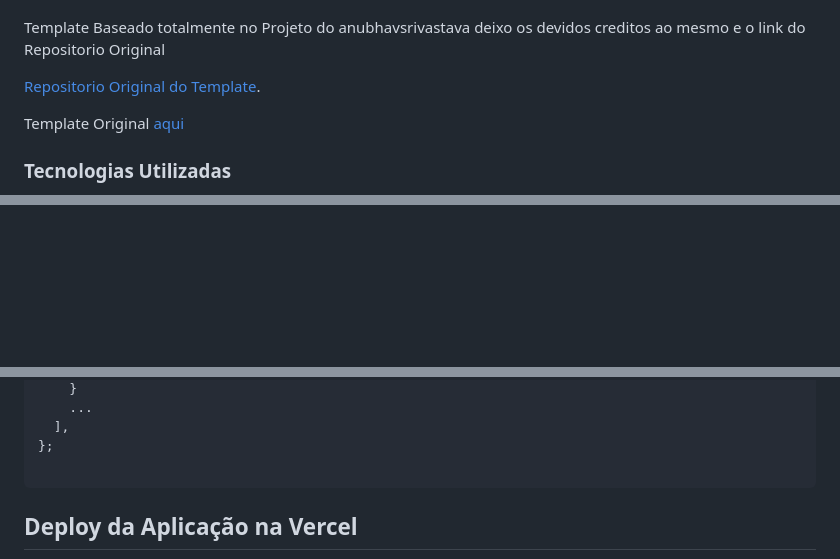
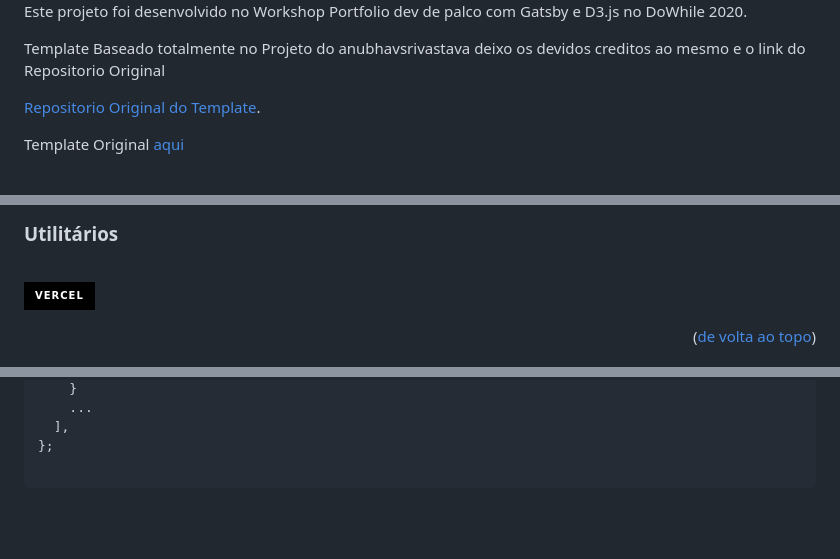
Before and after one commit to HMontarroyos/curriculum, a Markdown page: README.md, 3 parts joined by grey strips. Drawn GitHub-style; badges without logos; blank space fills up the shorter version.

````diff
--- a/README.md
+++ b/README.md
@@ -7,3 +46,4 @@ Projeto Utilizado no Workshop Portfolio dev de palco com Gatsby e D3.js DoWhile
+Este projeto foi desenvolvido no Workshop Portfolio dev de palco com Gatsby e D3.js no DoWhile 2020.
 
 Template Baseado totalmente no Projeto do anubhavsrivastava
 deixo os devidos creditos ao mesmo e o link do Repositorio Original
@@ -12,5 +52,4 @@ deixo os devidos creditos ao mesmo e o link do Repositorio Original
 
 Template Original [aqui](https://anubhavsrivastava.github.io/gatsby-starter-resume/)
 
-### Tecnologias Utilizadas
 
@@ -18,5 +71,11 @@ Template Original [aqui](https://anubhavsrivastava.github.io/gatsby-starter-resu
+### <strong>Utilitários</strong>
+
+<br>
+
+  [![Vercel][Vercel]][Vercel-url]
 
 
 
+<p align="right">(<a href="#readme-top">de volta ao topo</a>)</p>
 
 
@@ -64,5 +148,4 @@ module.exports = {
 };
 
 ```
-## Deploy da Aplicação na Vercel
 
````
Also changed, not shown: other parts of README.md (+112 -32 lines).
